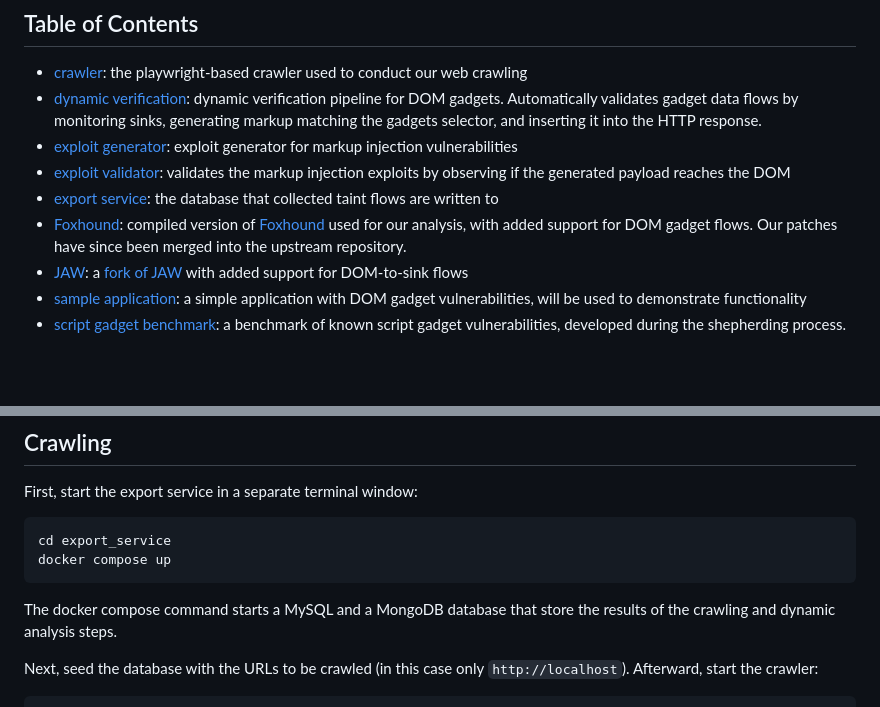
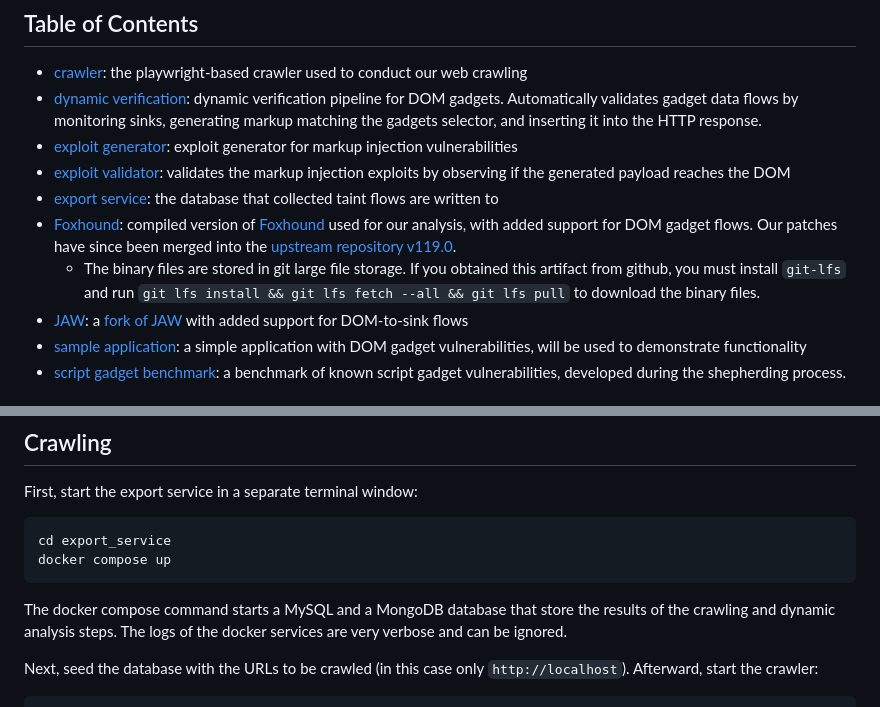
Before and after one commit to jndre/In-the-DOM-We-Trust, a Markdown page: README.md, 2 parts joined by grey strips. Drawn GitHub-style; blank space fills up the shorter version.

Commit message:
add notice on git-lfs and link foxhound release

````diff
--- a/README.md
+++ b/README.md
@@ -19,7 +19,8 @@ This README guides you through the process of setting up the environment, runnin
 - [exploit generator](./exploit_generator): exploit generator for markup injection vulnerabilities
 - [exploit validator](./exploit_validator): validates the markup injection exploits by observing if the generated payload reaches the DOM
 - [export service](./export_service): the database that collected taint flows are written to
-- [Foxhound](./foxhound): compiled version of [Foxhound](https://github.com/SAP/project-foxhound) used for our analysis, with added support for DOM gadget flows. Our patches have since been merged into the upstream repository.
+- [Foxhound](./foxhound): compiled version of [Foxhound](https://github.com/SAP/project-foxhound) used for our analysis, with added support for DOM gadget flows. Our patches have since been merged into the [upstream repository v119.0](https://github.com/SAP/project-foxhound/releases/tag/v119.0).
+    - The binary files are stored in git large file storage. If you obtained this artifact from github, you must install `git-lfs` and run `git lfs install && git lfs fetch --all && git lfs pull` to download the binary files.
 - [JAW](./JAW): a [fork of JAW](https://github.com/SoheilKhodayari/JAW) with added support for DOM-to-sink flows
 - [sample application](./sample_application): a simple application with DOM gadget vulnerabilities, will be used to demonstrate functionality
 - [script gadget benchmark](./script_gadget_benchmark): a benchmark of known script gadget vulnerabilities, developed during the shepherding process.
@@ -115,6 +116,7 @@ cd export_service
 docker compose up
 ```
 The docker compose command starts a MySQL and a MongoDB database that store the results of the crawling and dynamic analysis steps.
+The logs of the docker services are very verbose and can be ignored.
 
 Next, seed the database with the URLs to be crawled (in this case only `http://localhost`). Afterward, start the crawler:
 ```bash
````
